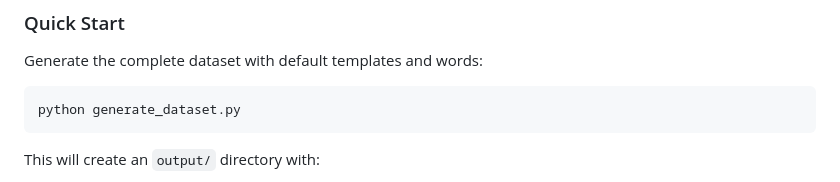
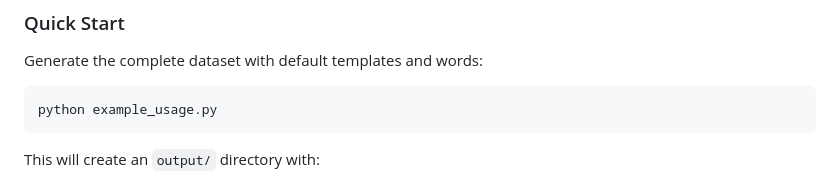
Before and after one commit to MarvynBailly/Mechanistic-Interpretability-of-Grammatical-Structures, a Markdown page: data_generation/README.md, the part around the change. GitHub-like rendering.

Commit message:
Change dataset generation command in README
Updated the command in README to use example_usage.py instead of generate_dataset.py.

````diff
--- a/data_generation/README.md
+++ b/data_generation/README.md
@@ -58,7 +58,7 @@ Generates clean-corrupted pairs for causal intervention experiments:
 Generate the complete dataset with default templates and words:
 
 ```bash
-python generate_dataset.py
+python example_usage.py
 ```
 
 This will create an `output/` directory with:
````
